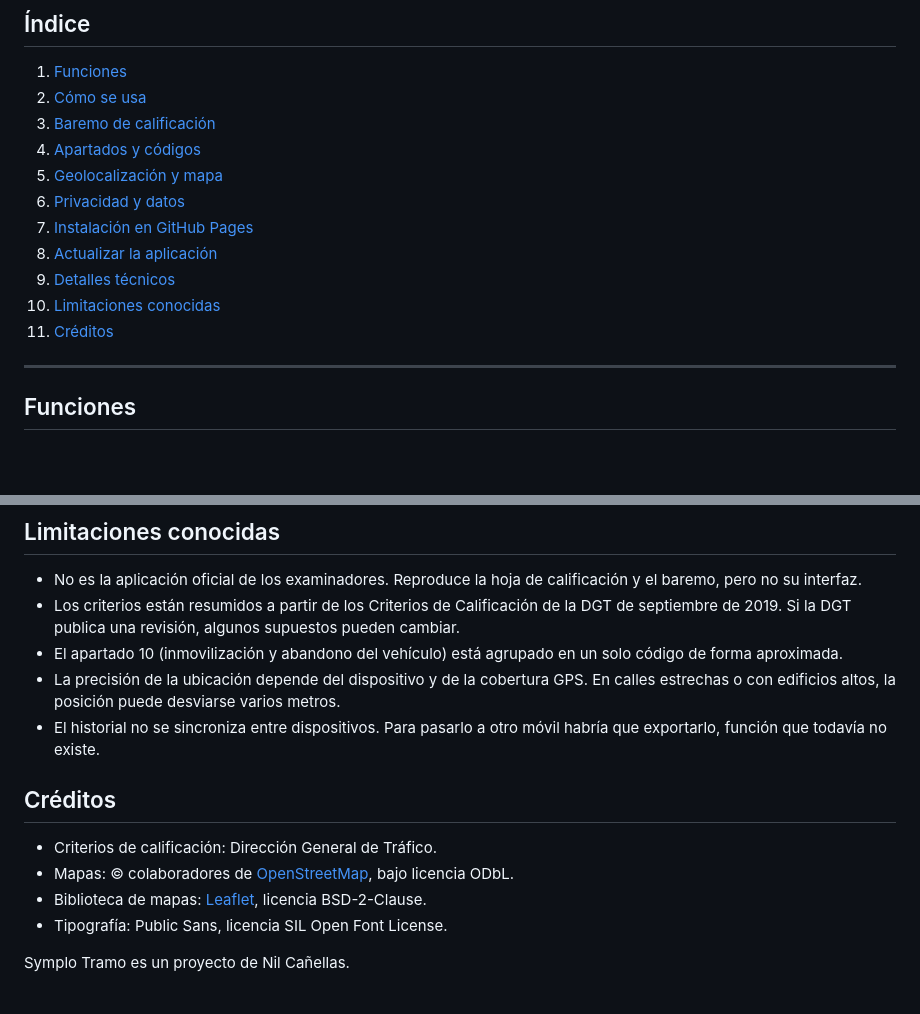
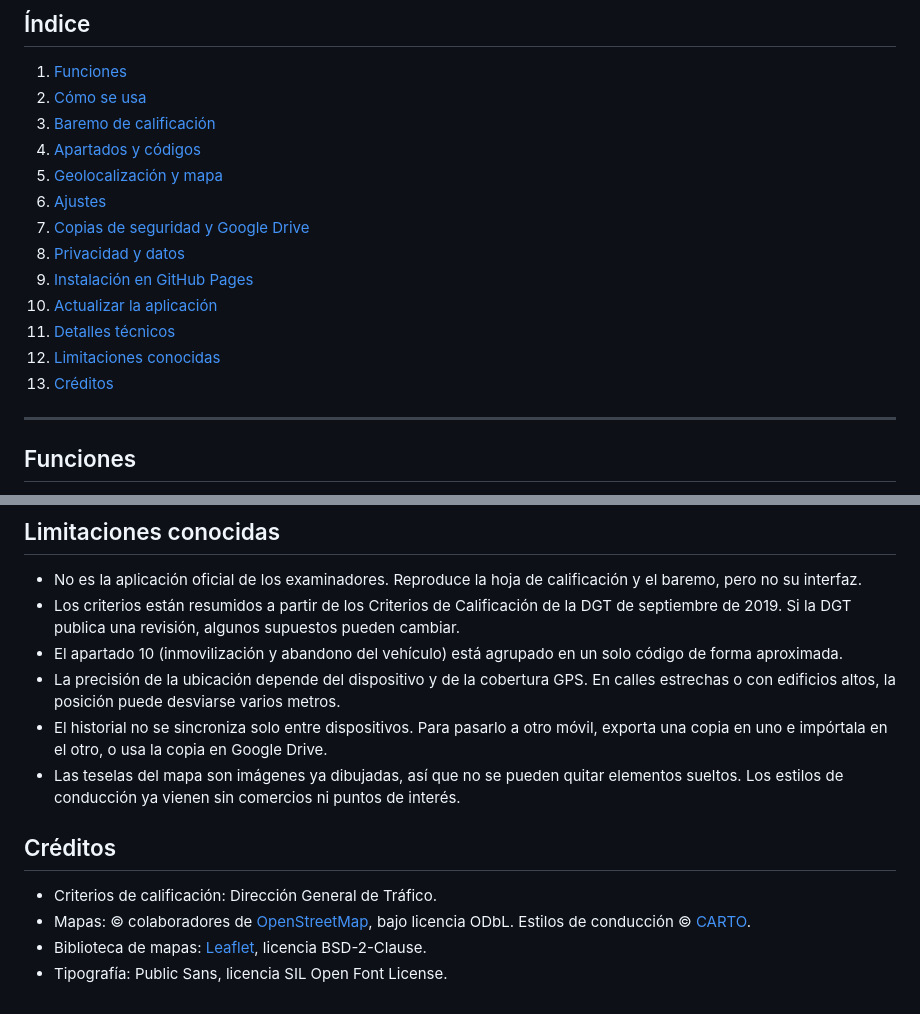
Before and after one commit to Arksole/symplo-tramo, a Markdown page: README.md, 2 parts joined by grey strips. Drawn GitHub-style; blank space fills up the shorter version.

```diff
--- a/README.md
+++ b/README.md
@@ -15,12 +15,14 @@ Symplo Tramo permite a un acompañante (profesor, familiar o amigo) puntuar una
 3. [Baremo de calificación](#baremo-de-calificación)
 4. [Apartados y códigos](#apartados-y-códigos)
 5. [Geolocalización y mapa](#geolocalización-y-mapa)
-6. [Privacidad y datos](#privacidad-y-datos)
-7. [Instalación en GitHub Pages](#instalación-en-github-pages)
-8. [Actualizar la aplicación](#actualizar-la-aplicación)
-9. [Detalles técnicos](#detalles-técnicos)
-10. [Limitaciones conocidas](#limitaciones-conocidas)
-11. [Créditos](#créditos)
+6. [Ajustes](#ajustes)
+7. [Copias de seguridad y Google Drive](#copias-de-seguridad-y-google-drive)
+8. [Privacidad y datos](#privacidad-y-datos)
+9. [Instalación en GitHub Pages](#instalación-en-github-pages)
+10. [Actualizar la aplicación](#actualizar-la-aplicación)
+11. [Detalles técnicos](#detalles-técnicos)
+12. [Limitaciones conocidas](#limitaciones-conocidas)
+13. [Créditos](#créditos)
 
 ---
 
@@ -161,13 +207,12 @@ GitHub Pages publica el cambio en uno o dos minutos. Si el móvil sigue mostrand
 - Los criterios están resumidos a partir de los Criterios de Calificación de la DGT de septiembre de 2019. Si la DGT publica una revisión, algunos supuestos pueden cambiar.
 - El apartado 10 (inmovilización y abandono del vehículo) está agrupado en un solo código de forma aproximada.
 - La precisión de la ubicación depende del dispositivo y de la cobertura GPS. En calles estrechas o con edificios altos, la posición puede desviarse varios metros.
-- El historial no se sincroniza entre dispositivos. Para pasarlo a otro móvil habría que exportarlo, función que todavía no existe.
+- El historial no se sincroniza solo entre dispositivos. Para pasarlo a otro móvil, exporta una copia en uno e impórtala en el otro, o usa la copia en Google Drive.
+- Las teselas del mapa son imágenes ya dibujadas, así que no se pueden quitar elementos sueltos. Los estilos de conducción ya vienen sin comercios ni puntos de interés.
 
 ## Créditos
 
 - Criterios de calificación: Dirección General de Tráfico.
-- Mapas: © colaboradores de [OpenStreetMap](https://www.openstreetmap.org/copyright), bajo licencia ODbL.
+- Mapas: © colaboradores de [OpenStreetMap](https://www.openstreetmap.org/copyright), bajo licencia ODbL. Estilos de conducción © [CARTO](https://carto.com/attributions).
 - Biblioteca de mapas: [Leaflet](https://leafletjs.com), licencia BSD-2-Clause.
 - Tipografía: Public Sans, licencia SIL Open Font License.
-
-Symplo Tramo es un proyecto de Nil Cañellas.
```
Also changed, not shown: other parts of README.md (+60 -16 lines).
